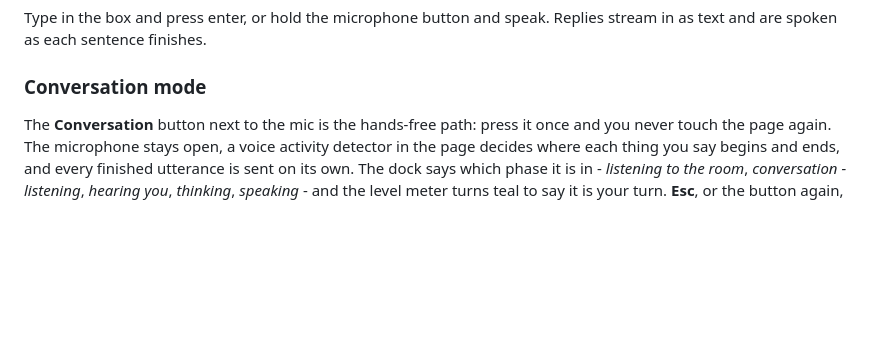
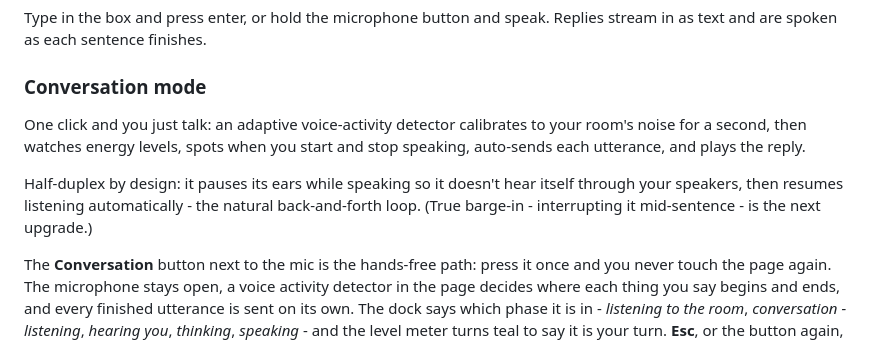
Before and after one commit to dwain-barnes/jetson-voice-assistant, a Markdown page: README.md, the part around the change. GitHub-like rendering; blank space fills up the shorter version.

Commit message:
Lead the conversation-mode section with the short pitch and a video slot
Co-Authored-By: Claude Fable 5 <noreply@anthropic.com>

```diff
--- a/README.md
+++ b/README.md
@@ -128,6 +128,18 @@ Type in the box and press enter, or hold the microphone button and speak. Replie
 and are spoken as each sentence finishes.
 
 ### Conversation mode
+
+<!-- VIDEO: conversation-mode demo goes here. Record: click Conversation, have a natural multi-turn
+     spoken exchange (no hands), show the phase labels and per-reply timings. Upload the clip via the
+     GitHub web editor so it embeds as a player. -->
+
+One click and you just talk: an adaptive voice-activity detector calibrates to your room's noise for
+a second, then watches energy levels, spots when you start and stop speaking, auto-sends each
+utterance, and plays the reply.
+
+Half-duplex by design: it pauses its ears while speaking so it doesn't hear itself through your
+speakers, then resumes listening automatically - the natural back-and-forth loop. (True barge-in -
+interrupting it mid-sentence - is the next upgrade.)
 
 The **Conversation** button next to the mic is the hands-free path: press it once and you never touch
 the page again. The microphone stays open, a voice activity detector in the page decides where each
```
